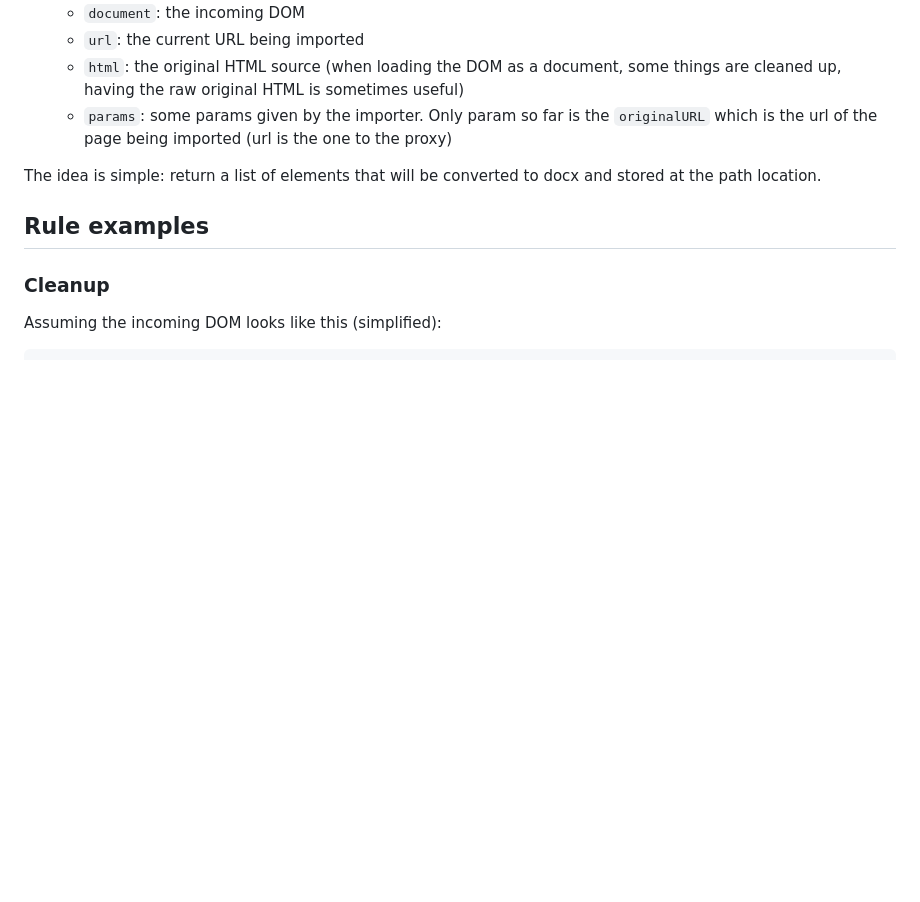
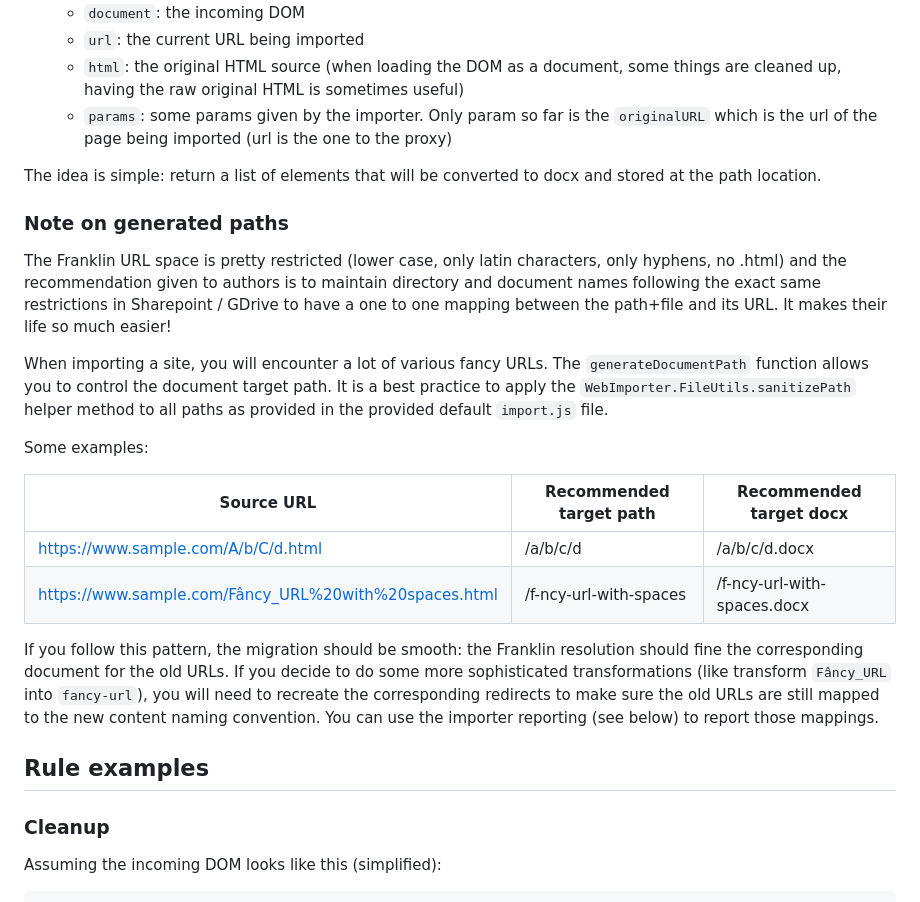
Before and after one commit to adobe/helix-importer-ui, a Markdown page: importer-guidelines.md, the part around the change. GitHub-like rendering; blank space fills up the shorter version.

Commit message:
chore: add some doc on the generated paths

```diff
--- a/importer-guidelines.md
+++ b/importer-guidelines.md
@@ -49,6 +49,22 @@ You must implement this method:
   - `params`: some params given by the importer. Only param so far is the `originalURL` which is the url of the page being imported (url is the one to the proxy)
 
 The idea is simple: return a list of elements that will be converted to docx and stored at the path location.
+
+### Note on generated paths
+
+The Franklin URL space is pretty restricted (lower case, only latin characters, only hyphens, no .html) and the recommendation given to authors is to maintain directory and document names following the exact same restrictions in Sharepoint / GDrive to have a one to one mapping between the path+file and its URL. It makes their life so much easier!
+
+When importing a site, you will encounter a lot of various fancy URLs. The `generateDocumentPath` function allows you to control the document target path. It is a best practice to apply the `WebImporter.FileUtils.sanitizePath` helper method to all paths as provided in the provided default `import.js` file.
+
+Some examples:
+
+| Source URL                                            | Recommended target path | Recommended target docx     |
+|-------------------------------------------------------|-------------------------|-----------------------------|
+| https://www.sample.com/A/b/C/d.html                   | /a/b/c/d                | /a/b/c/d.docx               |
+| https://www.sample.com/Fâncy_URL%20with%20spaces.html | /f-ncy-url-with-spaces  | /f-ncy-url-with-spaces.docx |
+
+If you follow this pattern, the migration should be smooth: the Franklin resolution should fine the corresponding document for the old URLs.
+If you decide to do some more sophisticated transformations (like transform `Fâncy_URL` into `fancy-url`), you will need to recreate the corresponding redirects to make sure the old URLs are still mapped to the new content naming convention. You can use the importer reporting (see below) to report those mappings.
 
 ## Rule examples
 
```
